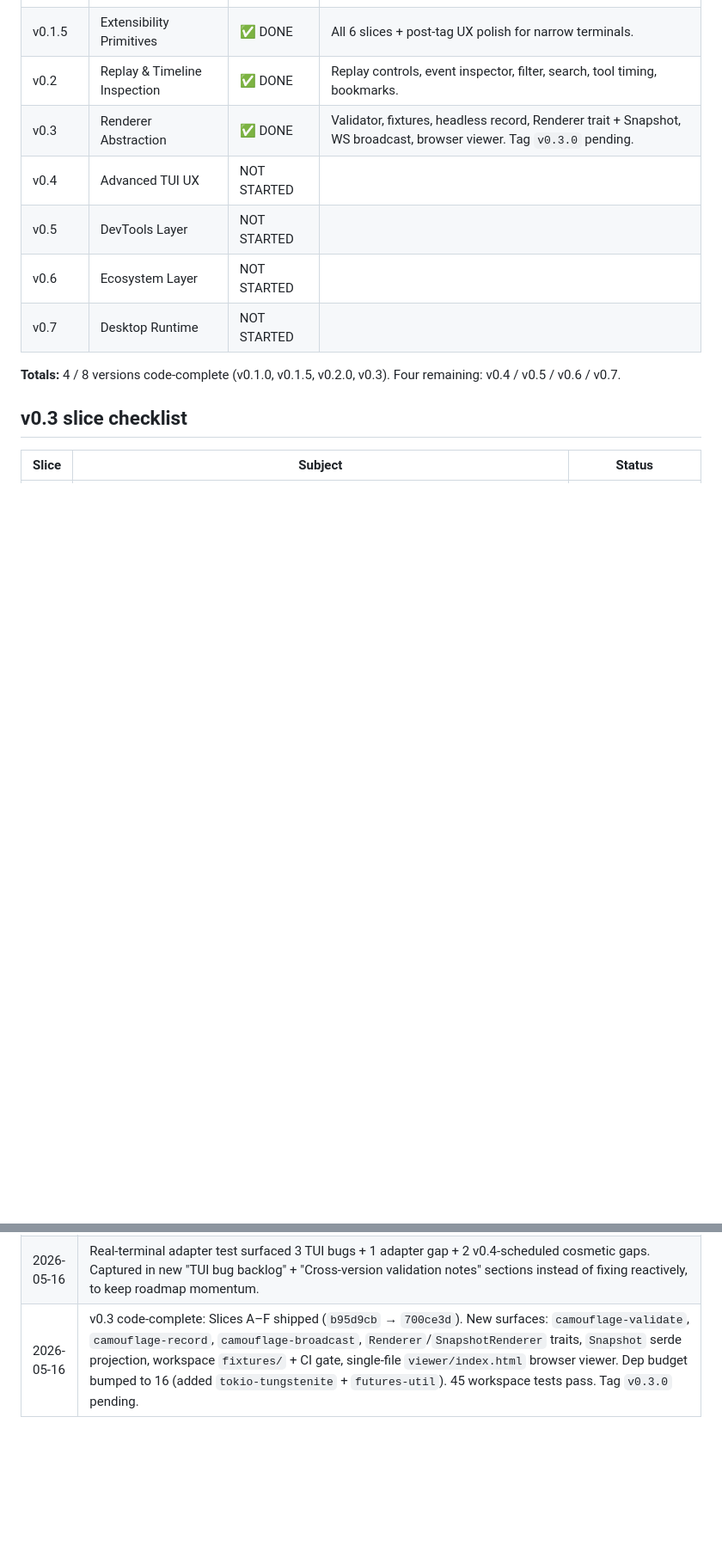
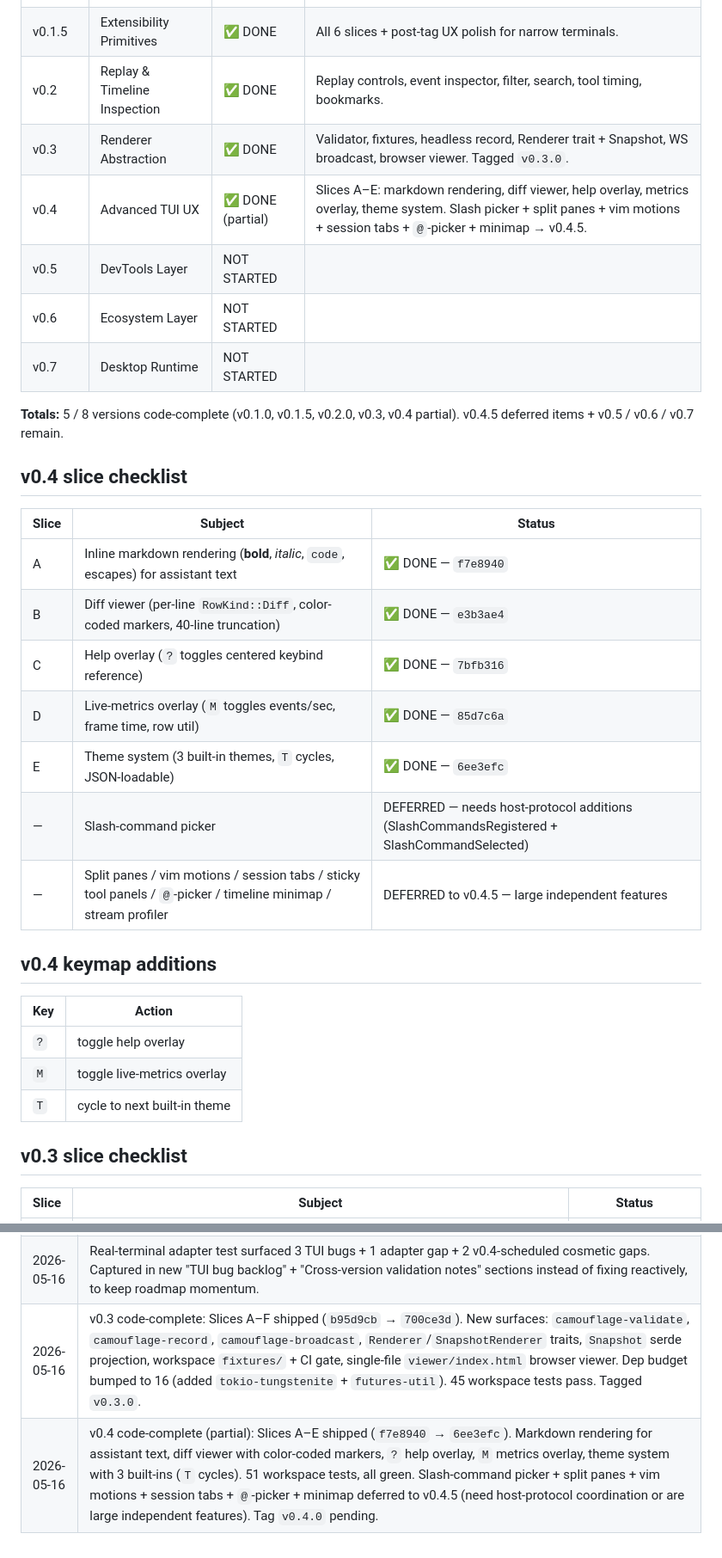
Before and after one commit to sinameraji/camouflage, a Markdown page: PROGRESS.md, 2 parts joined by grey strips. Shown at 86% size. Drawn GitHub-style; blank space fills up the shorter version.

Commit message:
docs: flip v0.4 partial-DONE in PROGRESS.md (five slices shipped today)
- Milestone summary: v0.4 → ✅ DONE (partial); 5/8 versions code-complete
- v0.4 slice checklist (Slices A–E shipped, with their commit hashes;
  deferred items listed with reasons)
- v0.4 keymap additions: ?, M, T
- Current stage rewritten to reflect v0.4.0 pending tag and v0.4.5
  follow-up scope
- v0.3 tag note flipped from "pending" to "Tagged v0.3.0"
- New session-log row for v0.4 push

Co-Authored-By: Claude Opus 4.7 (1M context) <noreply@anthropic.com>

```diff
--- a/PROGRESS.md
+++ b/PROGRESS.md
@@ -28,13 +28,33 @@ Diff viewer + slash-command palette + theme system remain deferred to v0.4.
 | v0.1    | MVP Event-Native TUI             | ✅ DONE        | Tagged `v0.1.0`. All 22 milestones complete. |
 | v0.1.5  | Extensibility Primitives         | ✅ DONE        | All 6 slices + post-tag UX polish for narrow terminals. |
 | v0.2    | Replay & Timeline Inspection     | ✅ DONE        | Replay controls, event inspector, filter, search, tool timing, bookmarks. |
-| v0.3    | Renderer Abstraction             | ✅ DONE        | Validator, fixtures, headless record, Renderer trait + Snapshot, WS broadcast, browser viewer. Tag `v0.3.0` pending. |
-| v0.4    | Advanced TUI UX                  | NOT STARTED   |                                           |
+| v0.3    | Renderer Abstraction             | ✅ DONE        | Validator, fixtures, headless record, Renderer trait + Snapshot, WS broadcast, browser viewer. Tagged `v0.3.0`. |
+| v0.4    | Advanced TUI UX                  | ✅ DONE (partial) | Slices A–E: markdown rendering, diff viewer, help overlay, metrics overlay, theme system. Slash picker + split panes + vim motions + session tabs + `@`-picker + minimap → v0.4.5. |
 | v0.5    | DevTools Layer                   | NOT STARTED   |                                           |
 | v0.6    | Ecosystem Layer                  | NOT STARTED   |                                           |
 | v0.7    | Desktop Runtime                  | NOT STARTED   |                                           |
 
-**Totals:** 4 / 8 versions code-complete (v0.1.0, v0.1.5, v0.2.0, v0.3). Four remaining: v0.4 / v0.5 / v0.6 / v0.7.
+**Totals:** 5 / 8 versions code-complete (v0.1.0, v0.1.5, v0.2.0, v0.3, v0.4 partial). v0.4.5 deferred items + v0.5 / v0.6 / v0.7 remain.
+
+## v0.4 slice checklist
+
+| Slice | Subject | Status |
+|-------|---------|--------|
+| A | Inline markdown rendering (**bold**, *italic*, `code`, escapes) for assistant text | ✅ DONE — `f7e8940` |
+| B | Diff viewer (per-line `RowKind::Diff`, color-coded markers, 40-line truncation) | ✅ DONE — `e3b3ae4` |
+| C | Help overlay (`?` toggles centered keybind reference) | ✅ DONE — `7bfb316` |
+| D | Live-metrics overlay (`M` toggles events/sec, frame time, row util) | ✅ DONE — `85d7c6a` |
+| E | Theme system (3 built-in themes, `T` cycles, JSON-loadable) | ✅ DONE — `6ee3efc` |
+| — | Slash-command picker | DEFERRED — needs host-protocol additions (SlashCommandsRegistered + SlashCommandSelected) |
+| — | Split panes / vim motions / session tabs / sticky tool panels / `@`-picker / timeline minimap / stream profiler | DEFERRED to v0.4.5 — large independent features |
+
+## v0.4 keymap additions
+
+| Key | Action |
+|-----|--------|
+| `?` | toggle help overlay |
+| `M` | toggle live-metrics overlay |
+| `T` | cycle to next built-in theme |
 
 ## v0.3 slice checklist
 
@@ -197,4 +217,5 @@ Brief one-liners per session. Keep this short — git log has the detail.
 | 2026-05-16 | v0.2 complete: replay controls, event inspector, filter toolbar, search, per-tool elapsed timing, bookmarks. Six slices across `b9fac44` → `ce8aa19`. Tagged `v0.2.0`. |
 | 2026-05-16 | KimiFlare adapter MVP shipped in `~/kimi-code-clone-3` on branch `camouflage-adapter` (commit `b840b80`). Added `--emit-events` one-shot mode (`src/emit-mode.ts`) cloning the `runPrintMode` template; emits 8 event types (Session/UserMessage/AssistantStream/Tool/Permission/RuntimeError) via NDJSON to stdout. Smoke-tested with a real Cloudflare turn — clean 6-event stream end-to-end. Multi-turn, bidirectional permission responses, `StatusUpdate` and `BackgroundTaskUpdate` deferred to follow-up commits. |
 | 2026-05-16 | Real-terminal adapter test surfaced 3 TUI bugs + 1 adapter gap + 2 v0.4-scheduled cosmetic gaps. Captured in new "TUI bug backlog" + "Cross-version validation notes" sections instead of fixing reactively, to keep roadmap momentum. |
-| 2026-05-16 | v0.3 code-complete: Slices A–F shipped (`b95d9cb` → `700ce3d`). New surfaces: `camouflage-validate`, `camouflage-record`, `camouflage-broadcast`, `Renderer`/`SnapshotRenderer` traits, `Snapshot` serde projection, workspace `fixtures/` + CI gate, single-file `viewer/index.html` browser viewer. Dep budget bumped to 16 (added `tokio-tungstenite` + `futures-util`). 45 workspace tests pass. Tag `v0.3.0` pending. |
+| 2026-05-16 | v0.3 code-complete: Slices A–F shipped (`b95d9cb` → `700ce3d`). New surfaces: `camouflage-validate`, `camouflage-record`, `camouflage-broadcast`, `Renderer`/`SnapshotRenderer` traits, `Snapshot` serde projection, workspace `fixtures/` + CI gate, single-file `viewer/index.html` browser viewer. Dep budget bumped to 16 (added `tokio-tungstenite` + `futures-util`). 45 workspace tests pass. Tagged `v0.3.0`. |
+| 2026-05-16 | v0.4 code-complete (partial): Slices A–E shipped (`f7e8940` → `6ee3efc`). Markdown rendering for assistant text, diff viewer with color-coded markers, `?` help overlay, `M` metrics overlay, theme system with 3 built-ins (`T` cycles). 51 workspace tests, all green. Slash-command picker + split panes + vim motions + session tabs + `@`-picker + minimap deferred to v0.4.5 (need host-protocol coordination or are large independent features). Tag `v0.4.0` pending. |
```
Also changed, not shown: other parts of PROGRESS.md (+1 -1 lines).
